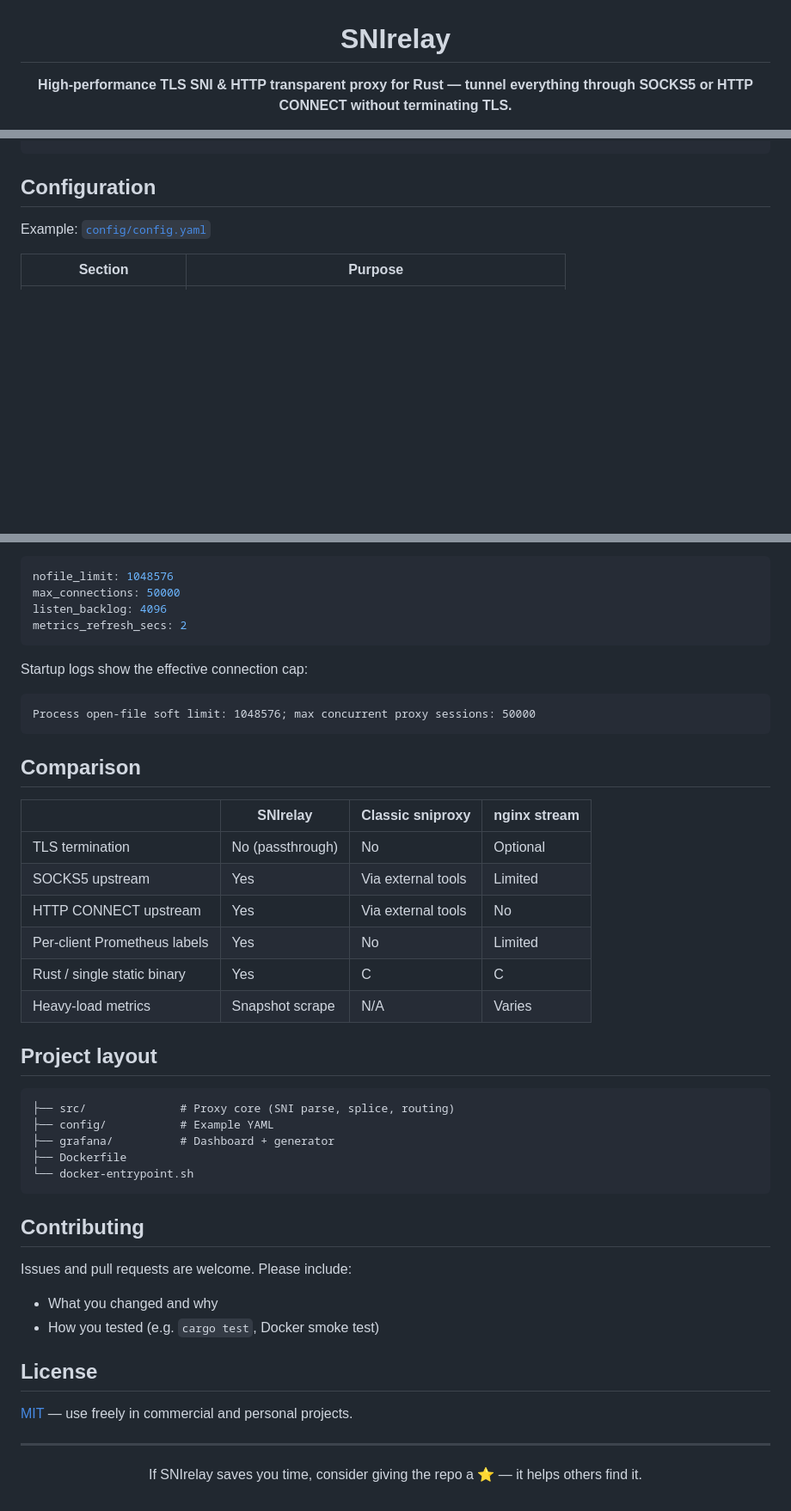
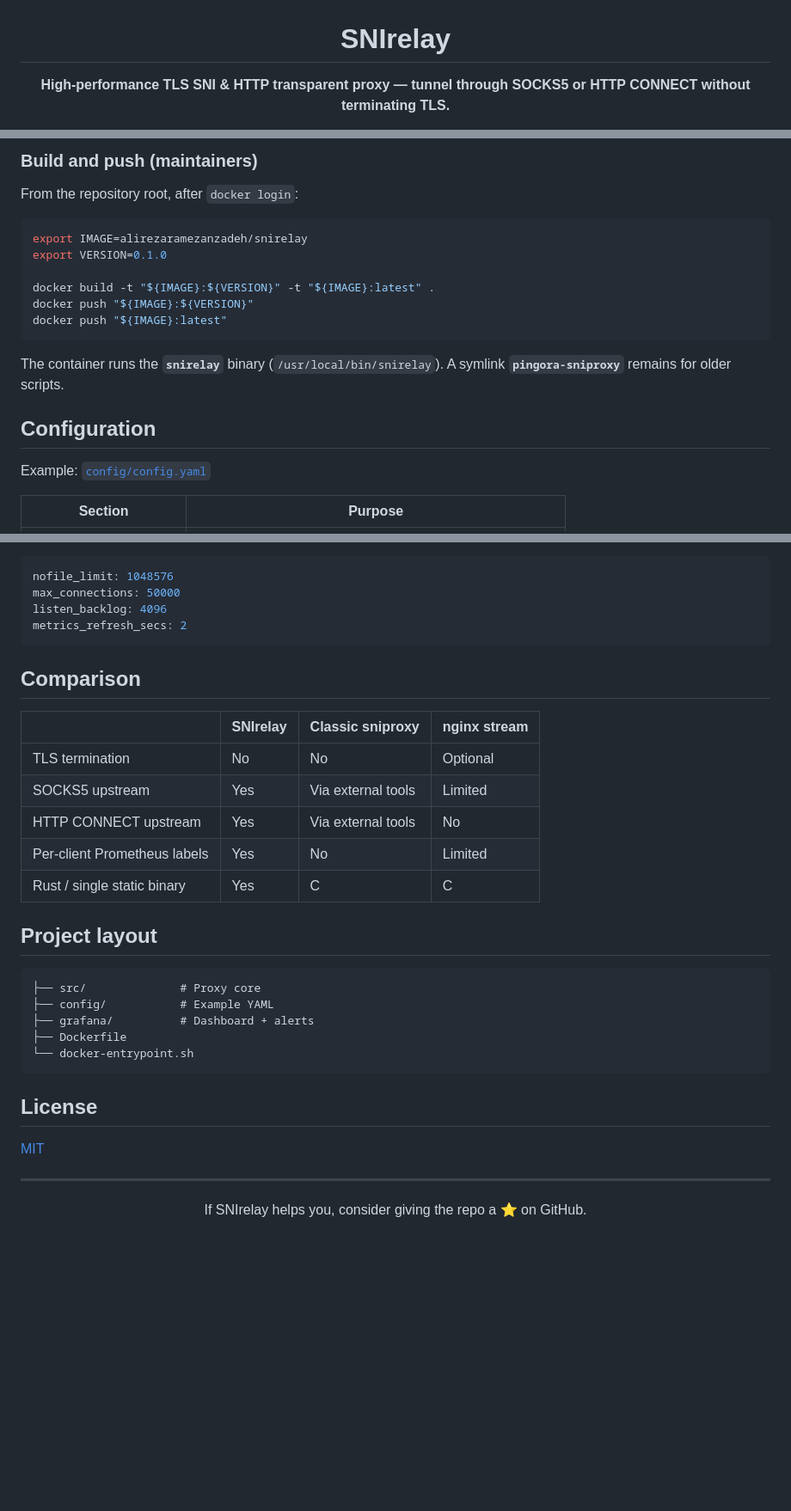
Before and after one commit to Alireza-Ramezanzadeh/SNIrelay, a Markdown page: README.md, 3 parts joined by grey strips. Shown at 86% size. GitHub-like rendering; blank space fills up the shorter version.

````diff
--- a/README.md
+++ b/README.md
@@ -1,7 +1,7 @@
 <h1 align="center">SNIrelay</h1>
 
 <p align="center">
-  <strong>High-performance TLS SNI &amp; HTTP transparent proxy for Rust — tunnel everything through SOCKS5 or HTTP CONNECT without terminating TLS.</strong>
+  <strong>High-performance TLS SNI &amp; HTTP transparent proxy — tunnel through SOCKS5 or HTTP CONNECT without terminating TLS.</strong>
 </p>
 
 <p align="center">
@@ -93,3 +111,18 @@ Override upstream at runtime:
+### Build and push (maintainers)
+
+From the repository root, after `docker login`:
+
+```bash
+export IMAGE=alirezaramezanzadeh/snirelay
+export VERSION=0.1.0
+
+docker build -t "${IMAGE}:${VERSION}" -t "${IMAGE}:latest" .
+docker push "${IMAGE}:${VERSION}"
+docker push "${IMAGE}:latest"
+```
+
+The container runs the **`snirelay`** binary (`/usr/local/bin/snirelay`). A symlink **`pingora-sniproxy`** remains for older scripts.
+
 ## Configuration
 
 Example: [`config/config.yaml`](config/config.yaml)
@@ -192,46 +197,32 @@ listen_backlog: 4096
 metrics_refresh_secs: 2
 ```
 
-Startup logs show the effective connection cap:
-
-```text
-Process open-file soft limit: 1048576; max concurrent proxy sessions: 50000
-```
-
 ## Comparison
 
 | | **SNIrelay** | Classic sniproxy | nginx stream |
 |--|--------------|------------------|--------------|
-| TLS termination | No (passthrough) | No | Optional |
+| TLS termination | No | No | Optional |
 | SOCKS5 upstream | Yes | Via external tools | Limited |
 | HTTP CONNECT upstream | Yes | Via external tools | No |
 | Per-client Prometheus labels | Yes | No | Limited |
 | Rust / single static binary | Yes | C | C |
-| Heavy-load metrics | Snapshot scrape | N/A | Varies |
 
 ## Project layout
 
 ```text
-├── src/              # Proxy core (SNI parse, splice, routing)
+├── src/              # Proxy core
 ├── config/           # Example YAML
-├── grafana/          # Dashboard + generator
+├── grafana/          # Dashboard + alerts
 ├── Dockerfile
 └── docker-entrypoint.sh
 ```
 
-## Contributing
-
-Issues and pull requests are welcome. Please include:
-
-- What you changed and why
-- How you tested (e.g. `cargo test`, Docker smoke test)
-
 ## License
 
-[MIT](LICENSE) — use freely in commercial and personal projects.
+[MIT](LICENSE)
 
 ---
 
 <p align="center">
-  If SNIrelay saves you time, consider giving the repo a ⭐ — it helps others find it.
+  If SNIrelay helps you, consider giving the repo a ⭐ on GitHub.
 </p>
````
Also changed, not shown: other parts of README.md (+47 -57 lines).
